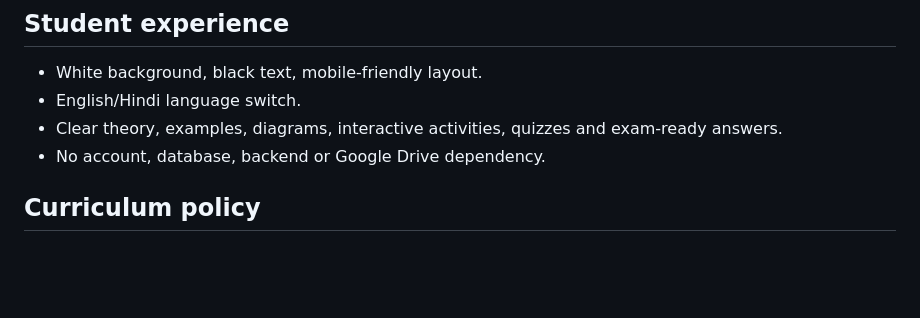
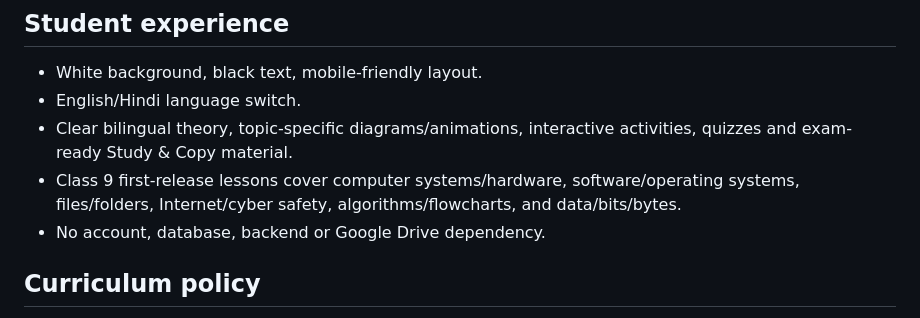
Before and after one commit to zzpsah/CS_Interactive_Hub, a Markdown page: README.md, the part around the change. Rendered like a GitHub page; blank space fills up the shorter version.

Commit message:
Document expanded Class 9 student learning coverage

```diff
--- a/README.md
+++ b/README.md
@@ -5,7 +5,8 @@ A free bilingual (English–Hindi), student-first Computer Science learning webs
 ## Student experience
 - White background, black text, mobile-friendly layout.
 - English/Hindi language switch.
-- Clear theory, examples, diagrams, interactive activities, quizzes and exam-ready answers.
+- Clear bilingual theory, topic-specific diagrams/animations, interactive activities, quizzes and exam-ready Study & Copy material.
+- Class 9 first-release lessons cover computer systems/hardware, software/operating systems, files/folders, Internet/cyber safety, algorithms/flowcharts, and data/bits/bytes.
 - No account, database, backend or Google Drive dependency.
 
 ## Curriculum policy
```
